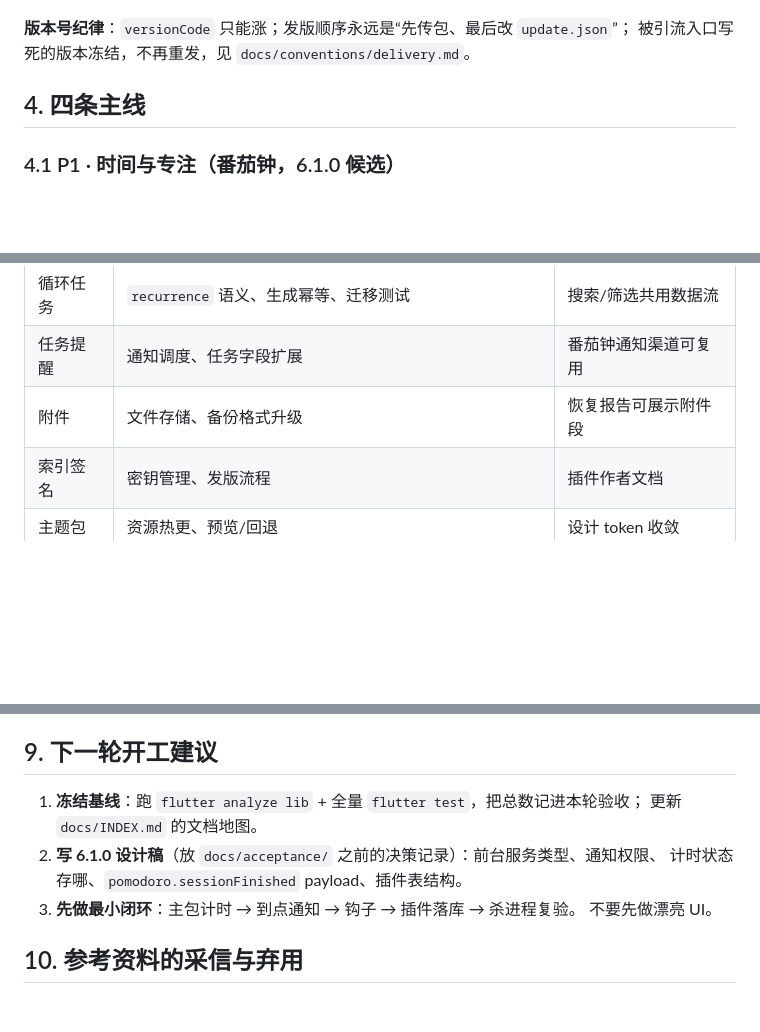
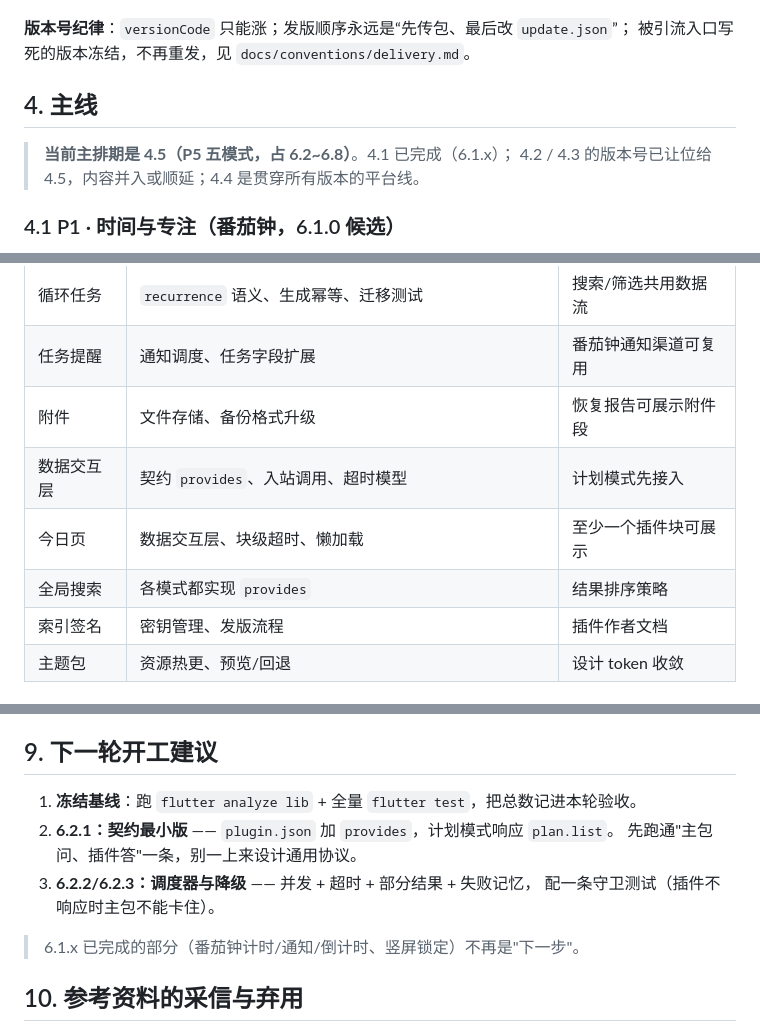
Before and after one commit to Aria-2676/taskmaster-v6, a Markdown page: docs/ROADMAP.md, 3 parts joined by grey strips. GitHub-like rendering; blank space fills up the shorter version.

```diff
--- a/docs/ROADMAP.md
+++ b/docs/ROADMAP.md
@@ -56,7 +56,10 @@
 **版本号纪律**：`versionCode` 只能涨；发版顺序永远是“先传包、最后改 `update.json`”；
 被引流入口写死的版本冻结，不再重发，见 `docs/conventions/delivery.md`。
 
-## 4. 四条主线
+## 4. 主线
+
+> **当前主排期是 4.5（P5 五模式，占 6.2~6.8）**。4.1 已完成（6.1.x）；
+> 4.2 / 4.3 的版本号已让位给 4.5，内容并入或顺延；4.4 是贯穿所有版本的平台线。
 
 ### 4.1 P1 · 时间与专注（番茄钟，6.1.0 候选）
 
@@ -178,6 +222,9 @@
 | 循环任务 | `recurrence` 语义、生成幂等、迁移测试 | 搜索/筛选共用数据流 |
 | 任务提醒 | 通知调度、任务字段扩展 | 番茄钟通知渠道可复用 |
 | 附件 | 文件存储、备份格式升级 | 恢复报告可展示附件段 |
+| 数据交互层 | 契约 `provides`、入站调用、超时模型 | 计划模式先接入 |
+| 今日页 | 数据交互层、块级超时、懒加载 | 至少一个插件块可展示 |
+| 全局搜索 | 各模式都实现 `provides` | 结果排序策略 |
 | 索引签名 | 密钥管理、发版流程 | 插件作者文档 |
 | 主题包 | 资源热更、预览/回退 | 设计 token 收敛 |
 
@@ -206,12 +255,13 @@
 
 ## 9. 下一轮开工建议
 
-1. **冻结基线**：跑 `flutter analyze lib` + 全量 `flutter test`，把总数记进本轮验收；
-   更新 `docs/INDEX.md` 的文档地图。
-2. **写 6.1.0 设计稿**（放 `docs/acceptance/` 之前的决策记录）：前台服务类型、通知权限、
-   计时状态存哪、`pomodoro.sessionFinished` payload、插件表结构。
-3. **先做最小闭环**：主包计时 → 到点通知 → 钩子 → 插件落库 → 杀进程复验。
-   不要先做漂亮 UI。
+1. **冻结基线**：跑 `flutter analyze lib` + 全量 `flutter test`，把总数记进本轮验收。
+2. **6.2.1：契约最小版** —— `plugin.json` 加 `provides`，计划模式响应 `plan.list`。
+   先跑通"主包问、插件答"一条，别一上来设计通用协议。
+3. **6.2.2/6.2.3：调度器与降级** —— 并发 + 超时 + 部分结果 + 失败记忆，
+   配一条守卫测试（插件不响应时主包不能卡住）。
+
+> 6.1.x 已完成的部分（番茄钟计时/通知/倒计时、竖屏锁定）不再是"下一步"。
 
 ## 10. 参考资料的采信与弃用
 
```
Also changed, not shown: other parts of docs/ROADMAP.md (+45 -2 lines).
